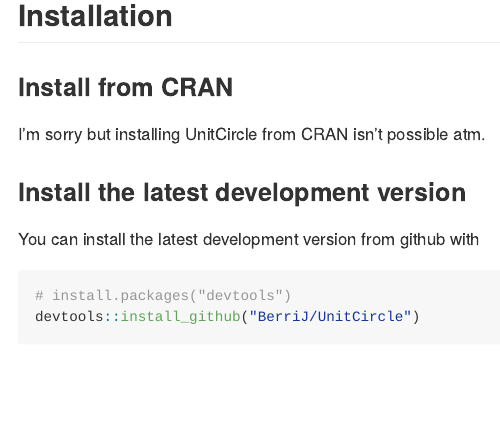
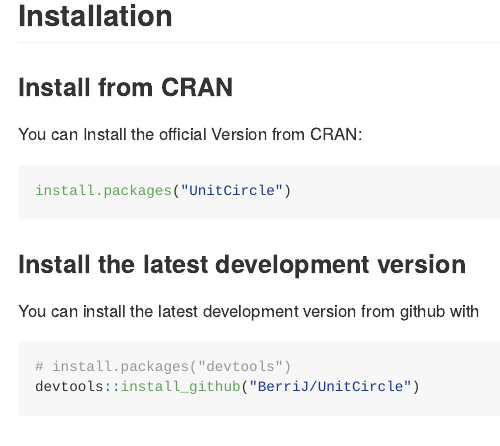
Before and after one commit to BerriJ/UnitCircle, an R Markdown document (README.Rmd): the page in a window 1100 px wide, from 1420 px down. Rendered offline with R 4.5, knitr and Pandoc, with nearby package versions.

Commit message:
The package is now on CRAN.

````diff
--- a/README.Rmd
+++ b/README.Rmd
@@ -42,7 +42,11 @@
 
 ### Install from CRAN
 
-I'm sorry but installing UnitCircle from CRAN isn't possible atm.
+You can Install the official Version from CRAN:
+
+```{r gh-installation, eval = FALSE}
+install.packages("UnitCircle")
+```
 
 ### Install the latest development version
 
````
